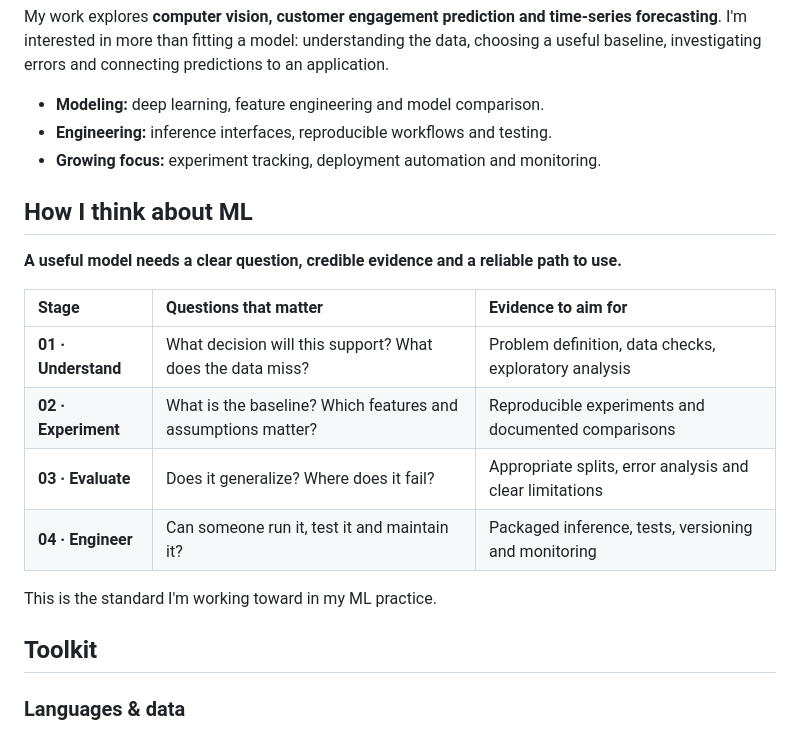
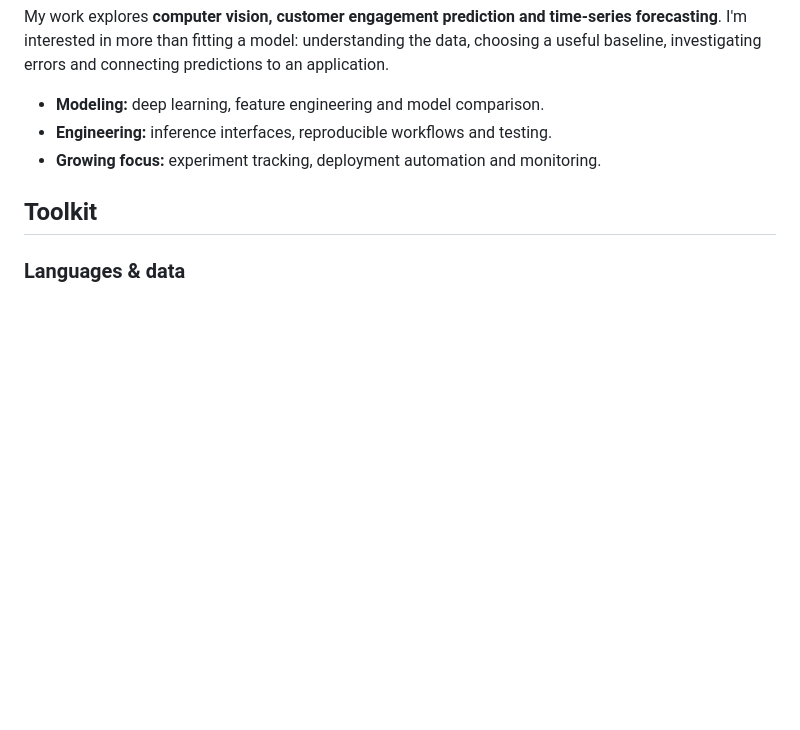
Before and after one commit to naveenvarma999/naveenvarma999, a Markdown page: README.md, the part around the change. Drawn GitHub-style; blank space fills up the shorter version.

```diff
--- a/README.md
+++ b/README.md
@@ -39,18 +39,6 @@ My work explores **computer vision, customer engagement prediction and time-seri
 - **Engineering:** inference interfaces, reproducible workflows and testing.
 - **Growing focus:** experiment tracking, deployment automation and monitoring.
 
-## How I think about ML
-
-**A useful model needs a clear question, credible evidence and a reliable path to use.**
-
-| Stage | Questions that matter | Evidence to aim for |
-| :--- | :--- | :--- |
-| **01 · Understand** | What decision will this support? What does the data miss? | Problem definition, data checks, exploratory analysis |
-| **02 · Experiment** | What is the baseline? Which features and assumptions matter? | Reproducible experiments and documented comparisons |
-| **03 · Evaluate** | Does it generalize? Where does it fail? | Appropriate splits, error analysis and clear limitations |
-| **04 · Engineer** | Can someone run it, test it and maintain it? | Packaged inference, tests, versioning and monitoring |
-
-This is the standard I'm working toward in my ML practice.
 
 ## Toolkit
 
```
